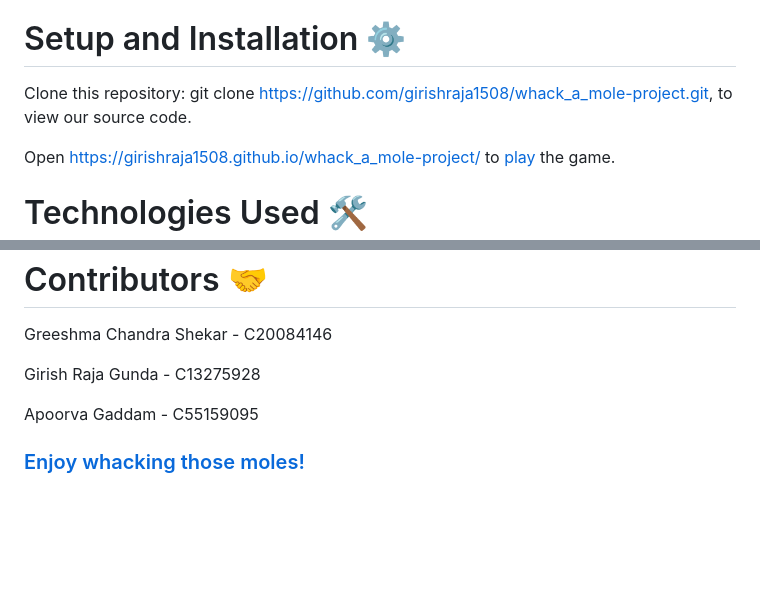
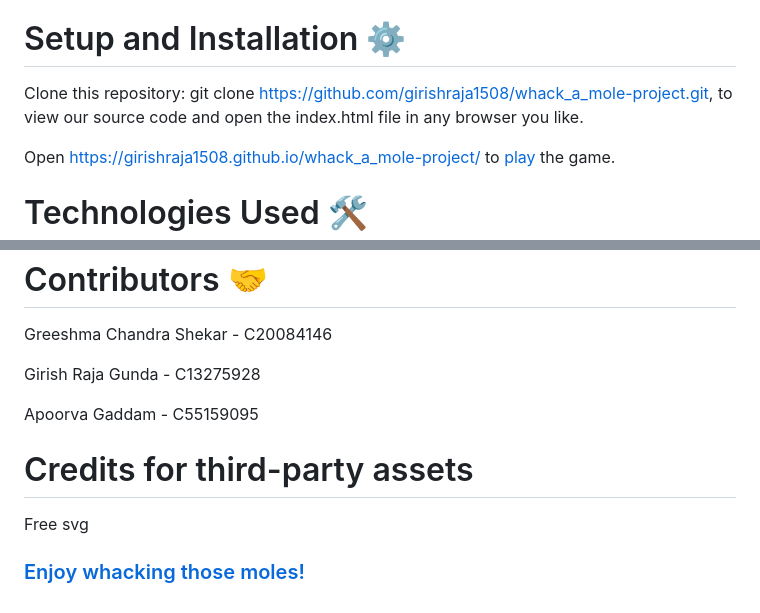
Before and after one commit to Greeshma-C20084146/whack_a_mole-project, a Markdown page: Readme.md, 2 parts joined by grey strips. GitHub-like rendering; blank space fills up the shorter version.

```diff
--- a/Readme.md
+++ b/Readme.md
@@ -34,7 +34,7 @@ Your recent previous game score can be viewed below the holes.
 
 
 # Setup and Installation ⚙️
-Clone this repository: git clone https://github.com/girishraja1508/whack_a_mole-project.git, to view our source code.
+Clone this repository: git clone https://github.com/girishraja1508/whack_a_mole-project.git, to view our source code and open the index.html file in any browser you like.
 
 Open https://girishraja1508.github.io/whack_a_mole-project/ to [play](https://girishraja1508.github.io/whack_a_mole-project/) the game.
 
@@ -62,4 +62,9 @@ Girish Raja Gunda       - C13275928
 
 Apoorva Gaddam          - C55159095
 
+# Credits for third-party assets
+Free svg
+
+
+
 ### [Enjoy whacking those moles!](https://girishraja1508.github.io/whack_a_mole-project/)
```
